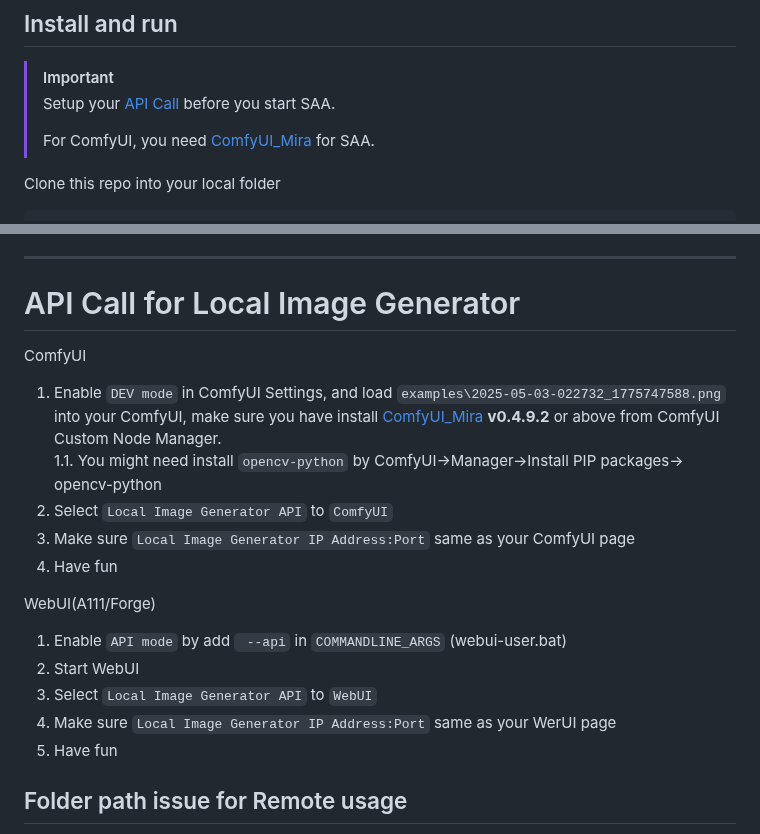
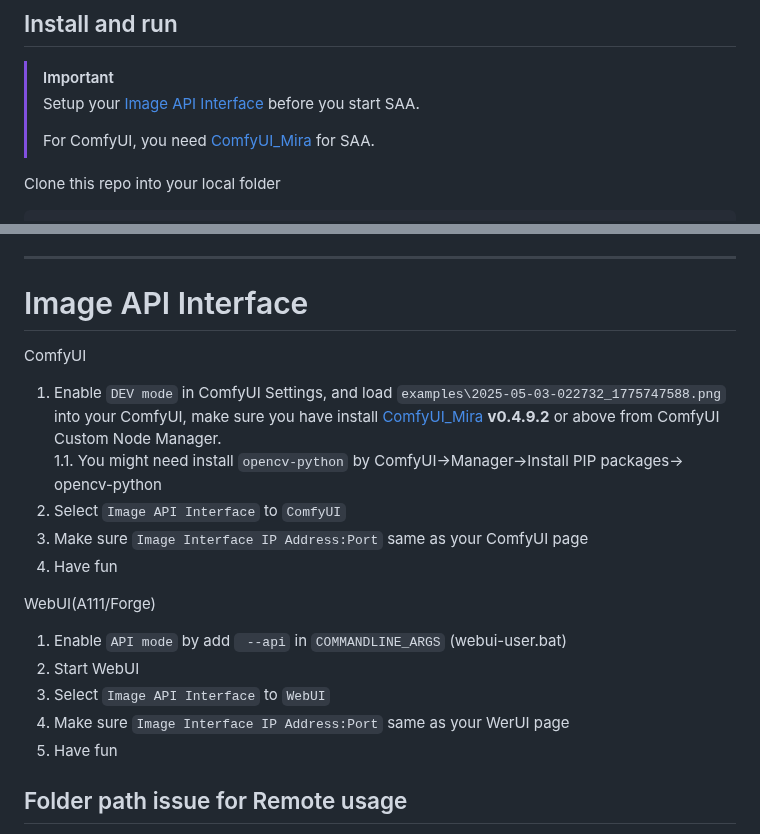
Before and after one commit to senopui/character_select_stand_alone_app, a Markdown page: README.md, 2 parts joined by grey strips. Drawn GitHub-style.

```diff
--- a/README.md
+++ b/README.md
@@ -23,7 +23,7 @@ Now supports 5328 (includes multiple costumes) Characters in list.
 
 ## Install and run
 > [!IMPORTANT]
-> Setup your [API Call](https://github.com/mirabarukaso/character_select_stand_alone_app#api-call-for-local-image-generator) before you start SAA.
+> Setup your [Image API Interface](https://github.com/mirabarukaso/character_select_stand_alone_app#image-api-interface) before you start SAA.
 >
 > For ComfyUI, you need [ComfyUI_Mira](https://github.com/mirabarukaso/ComfyUI_Mira) for SAA.
 
@@ -297,19 +297,19 @@ Local
 7. Put something e.g. `make character furry, and I want a detailed portrait` in `AI Prompt`
 
 ------
-# API Call for Local Image Generator
+# Image API Interface
 ComfyUI
 1. Enable `DEV mode` in ComfyUI Settings, and load `examples\2025-05-03-022732_1775747588.png` into your ComfyUI, make sure you have install [ComfyUI_Mira](https://github.com/mirabarukaso/ComfyUI_Mira) **v0.4.9.2** or above from ComfyUI Custom Node Manager.
     1.1. You might need install `opencv-python` by ComfyUI->Manager->Install PIP packages-> opencv-python
-2. Select `Local Image Generator API` to `ComfyUI`
-3. Make sure `Local Image Generator IP Address:Port` same as your ComfyUI page
+2. Select `Image API Interface` to `ComfyUI`
+3. Make sure `Image Interface IP Address:Port` same as your ComfyUI page
 4. Have fun
 
 WebUI(A111/Forge)
 1. Enable `API mode` by add ` --api` in `COMMANDLINE_ARGS` (webui-user.bat)
 2. Start WebUI
-3. Select `Local Image Generator API` to `WebUI`
-4. Make sure `Local Image Generator IP Address:Port` same as your WerUI page
+3. Select `Image API Interface` to `WebUI`
+4. Make sure `Image Interface IP Address:Port` same as your WerUI page
 5. Have fun
 
 ## Folder path issue for Remote usage
```
